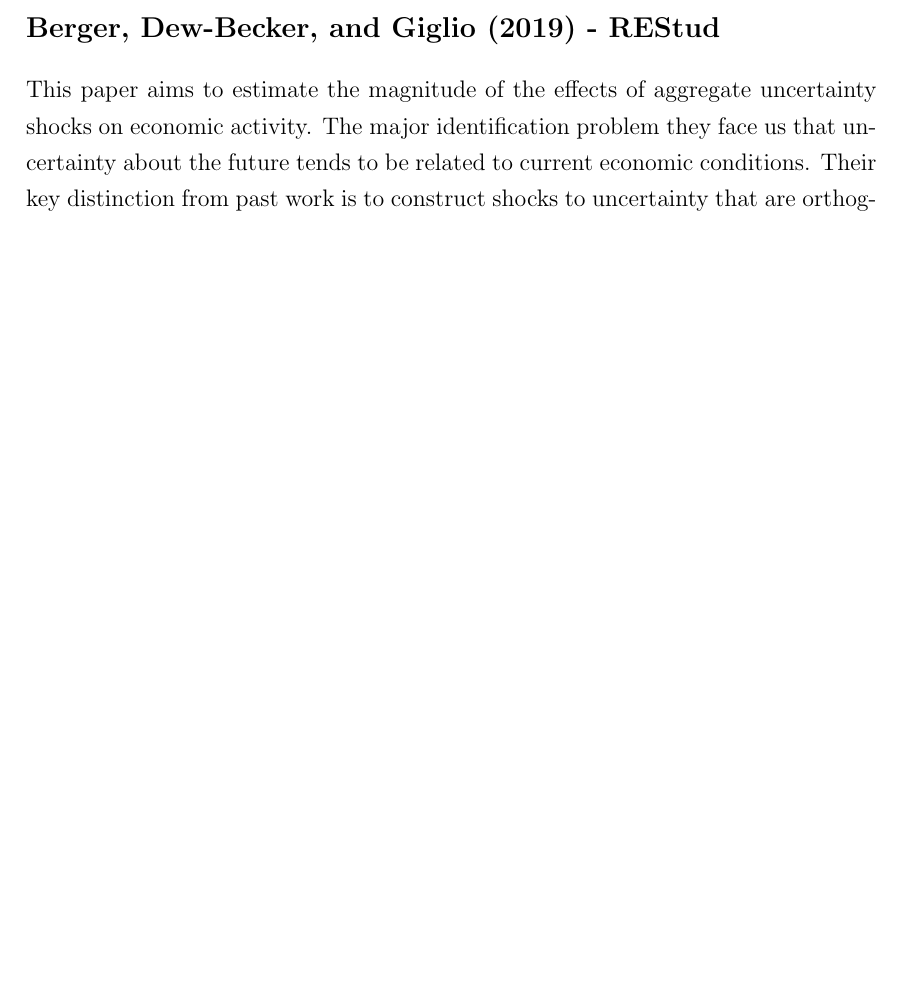
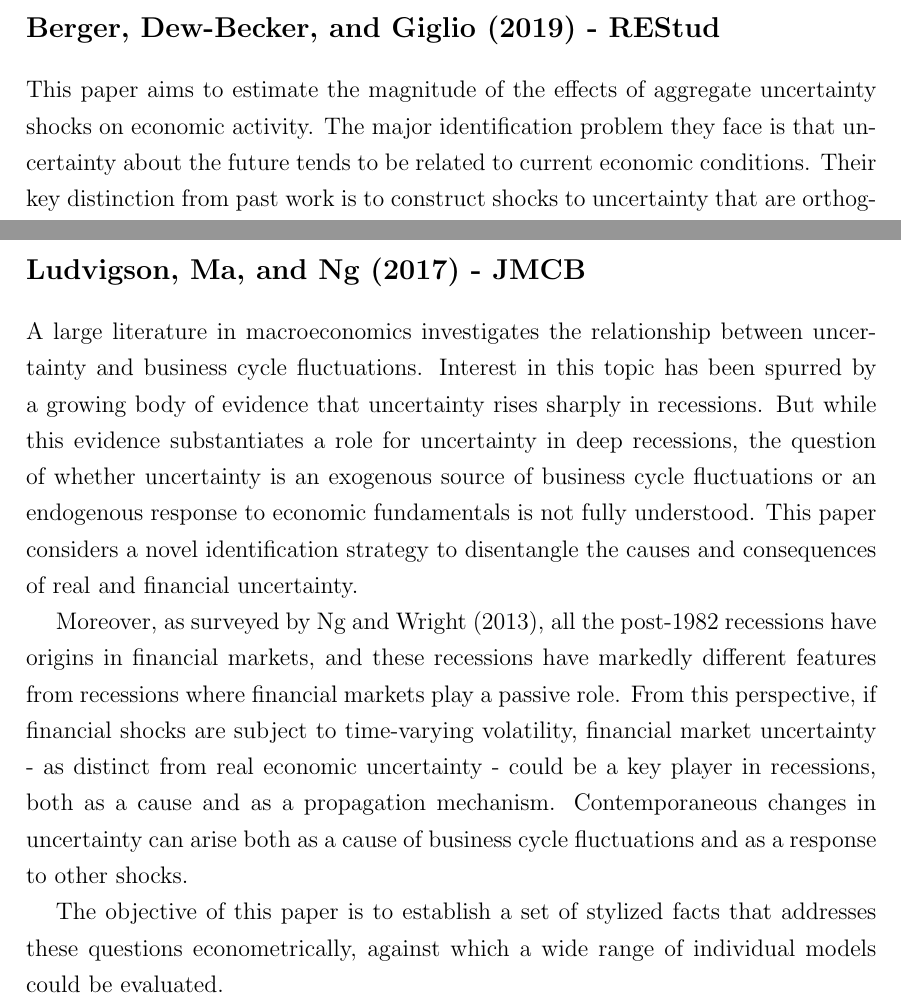
Before and after one commit to marcobrianti1989/Job_Market_Paper, a LaTeX document (Latex/Literature Survey/Literature_Survey.tex): part of page 7 of 10 before the commit and two parts of pages 7 and 11 of 11 after it, the two joined at a grey line, cut so that both start at the same text, the shorter picture padded with empty space. Compiled offline with pdfLaTeX.

Commit message:
Need to finish summary for the literature!!!

```diff
--- a/Latex/Literature Survey/Literature_Survey.tex
+++ b/Latex/Literature Survey/Literature_Survey.tex
@@ -103,7 +103,7 @@ Frank Knight in 1921 defined uncertainty as peoples' inability to forecast the l
 
 \section*{Berger, Dew-Becker, and Giglio (2019) - REStud}
 
-This paper aims to estimate the magnitude of the effects of aggregate uncertainty shocks on economic activity. The major identification problem they face us that uncertainty about the future tends to be related to current economic conditions. Their key distinction from past work is to construct shocks to uncertainty that are orthogonal to current (relized) volatility. \textbf{Realized volatility} measures how large are the shocks that have just occurred, whereas \textbf{uncertainty} (implied volatility) is about how large agents expect future shocks to be. Models of the effects of uncertainty are driven by variation in agents' subjective distributions of future shocks, as opposed to the variance of the distribution from which today's shocks were drawn. Past work found that shocks to stock market volatility, measured as a mixture of realized and expected future volatility, have negative effects on the economy. They show that the distinction between realized volatility and news about the future (implied volatility) is critical for understanding the effects of uncertainty shocks. When uncertainty shocks are properly defined as forward looking, they actually have no effects on the economy. Rather it is current realized volatility that is associated with downturns and drives the previous results. While there are many models explaining how uncertainty shocks might drive the economy, there are no current models available matching our findings that uncertainty shocks are not contractionary while realized volatility shocks are.  The last section of the paper presents a simple purely rational model that quantitatively matches our evidence. Its key mechanism is that shocks to technology are negatively skewed. Negative skewness means that large shocks - which cause high realized volatility - also tend to be negative shocks, immediately generating the observed negative correlation between realized volatility and output. Their finding that realized volatility per se is associated with contractions does not therefore imply that realized volatility per se is contractionary - it can be simply capturing the occurrence of a large negative shock.\footnote{This is what they say: A jump in stock prices, such as a crash or the response to a particularly bad macro data announcement, mechanically generates high realized volatility. On the other hand, news about future uncertainty, such as an approaching presidential election, increase expected volatility. \textit{I personally do not believe that high nonfundamental news does not affect stock prices. This is not what I expect. I need to dig in. Indeed, realized volatility and implied volatility have correlation extremely close to 1. If an uncertainty shock cannot have impact on realized volatility then what is left?}}
+This paper aims to estimate the magnitude of the effects of aggregate uncertainty shocks on economic activity. The major identification problem they face is that uncertainty about the future tends to be related to current economic conditions. Their key distinction from past work is to construct shocks to uncertainty that are orthogonal to current (relized) volatility. \textbf{Realized volatility} measures how large are the shocks that have just occurred, whereas \textbf{uncertainty} (implied volatility) is about how large agents expect future shocks to be. Models of the effects of uncertainty are driven by variation in agents' subjective distributions of future shocks, as opposed to the variance of the distribution from which today's shocks were drawn. Past work found that shocks to stock market volatility, measured as a mixture of realized and expected future volatility, have negative effects on the economy. They show that the distinction between realized volatility and news about the future (implied volatility) is critical for understanding the effects of uncertainty shocks. When uncertainty shocks are properly defined as forward looking, they actually have no effects on the economy. Rather it is current realized volatility that is associated with downturns and drives the previous results. While there are many models explaining how uncertainty shocks might drive the economy, there are no current models available matching our findings that uncertainty shocks are not contractionary while realized volatility shocks are.  The last section of the paper presents a simple purely rational model that quantitatively matches our evidence. Its key mechanism is that shocks to technology are negatively skewed. Negative skewness means that large shocks - which cause high realized volatility - also tend to be negative shocks, immediately generating the observed negative correlation between realized volatility and output. Their finding that realized volatility per se is associated with contractions does not therefore imply that realized volatility per se is contractionary - it can be simply capturing the occurrence of a large negative shock.\footnote{This is what they say: A jump in stock prices, such as a crash or the response to a particularly bad macro data announcement, mechanically generates high realized volatility. On the other hand, news about future uncertainty, such as an approaching presidential election, increase expected volatility. \textit{I personally do not believe that high nonfundamental news does not affect stock prices. This is not what I expect. I need to dig in. Indeed, realized volatility and implied volatility have correlation extremely close to 1. If an uncertainty shock cannot have impact on realized volatility then what is left?}}
 
 Empirically, they ran a Structural VAR with aggregate monthly US data which embodies realized volatility, implied volatility, industrial production, and employment. All variables are in log. Realized volatility is defined as the monthly average of the daily stock return of the S\&P 500 index. Implied volatility is extremely close to the VIX and other relater model-free implied volatility. They identify a realized volatility shock as the residual of realized volatility from the reduced-form VAR (as a Cholesky identification with realized volatility ordered first). They identify an uncertainty shock (implied-volatility shock) as a shock that have zero-impact effect on realized volatility and whose variance of expected future realized volatility is equal to the one explained by a realized volatility shock on the same variable. They obtain that a realized volatility shock is associated with contractions on both employment and industrial production capturing the intuition that higher realized volatility is related to large negative (fundamental) shocks. Surprisingly, an uncertainty shock has no effect on employment and industrial production when using sufficiently tight confidence bands.
 
@@ -130,5 +130,16 @@ News shocks are positive related to financial uncertainty in the medium run. Thi
 
 Financial and uncertainty shocks only differ in the long-run, as uncertainty shock effects die out, whereas news shocks persist. Thus, they identify both news and uncertainty shocks in the same model such that we are able to measure their relevance in explaining business cycles variation. They use a VAR with 12 variables with aggregate quarterly US data. They define \textbf{good uncertainty shocks} the ones related to news (future increase in TFP) and \textbf{bad uncertainty shocks} as the ones not related to news, i.e. the once where they sequentially control for news. Obviously, bad uncertainty shocks play a larger role on over short horizon since they do not suffer of the attenuation bias of positive TFP. Importantly, the relative importance of news and financial uncertainty shocks depends on whether we are able to assume that technology news shocks are orthogonal to financial uncertainty.
 
+
+\section*{Ludvigson, Ma, and Ng (2017) - JMCB}
+
+A large literature in macroeconomics investigates the relationship between uncertainty and business cycle fluctuations. Interest in this topic has been spurred by a growing body of evidence that uncertainty rises sharply in recessions. But while this evidence substantiates a role for uncertainty in deep recessions, the question of whether uncertainty is an exogenous source of business cycle fluctuations or an endogenous response to economic fundamentals is not fully understood. This paper considers a novel identification strategy to disentangle the causes and consequences of real and financial uncertainty.
+
+Moreover, as surveyed by Ng and Wright (2013), all the post-1982 recessions have origins in financial markets, and these recessions have markedly different features from recessions where financial markets play a passive role. From this perspective, if financial shocks are subject to time-varying volatility, financial market uncertainty - as distinct from real economic uncertainty - could be a key player in recessions, both as a cause and as a propagation mechanism. Contemporaneous changes in uncertainty can arise both as a cause of business cycle fluctuations and as a response to other shocks.
+
+The objective of this paper is to establish a set of stylized facts that addresses these questions econometrically, against which a wide range of individual models could be evaluated.
+
+
+
 }
 \end{document}
```
Also changed, not shown: Latex/Literature Survey/Literature_Survey.pdf, Literature/Uncertainty/Ludvigson_Ma_Ng_2017_NBER_WP.pdf, 2 other files.
